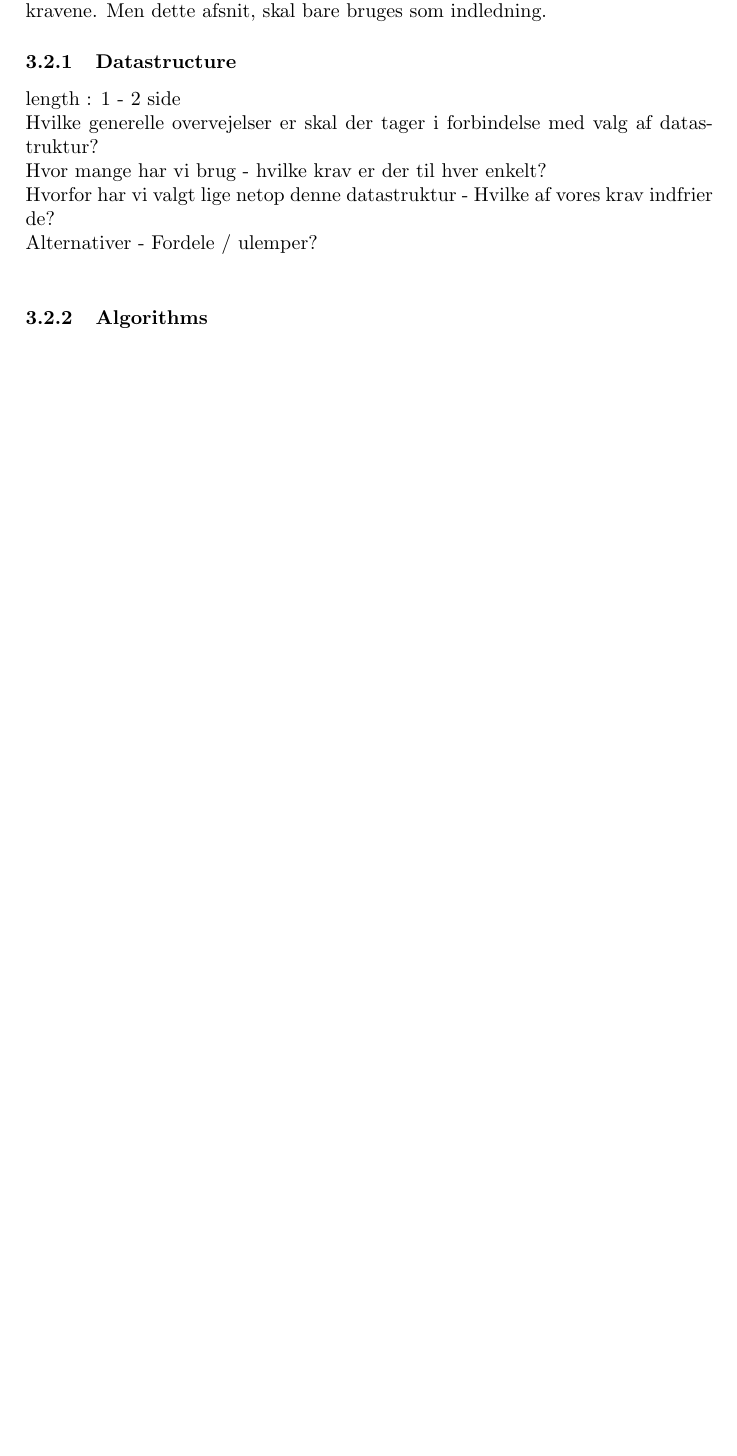
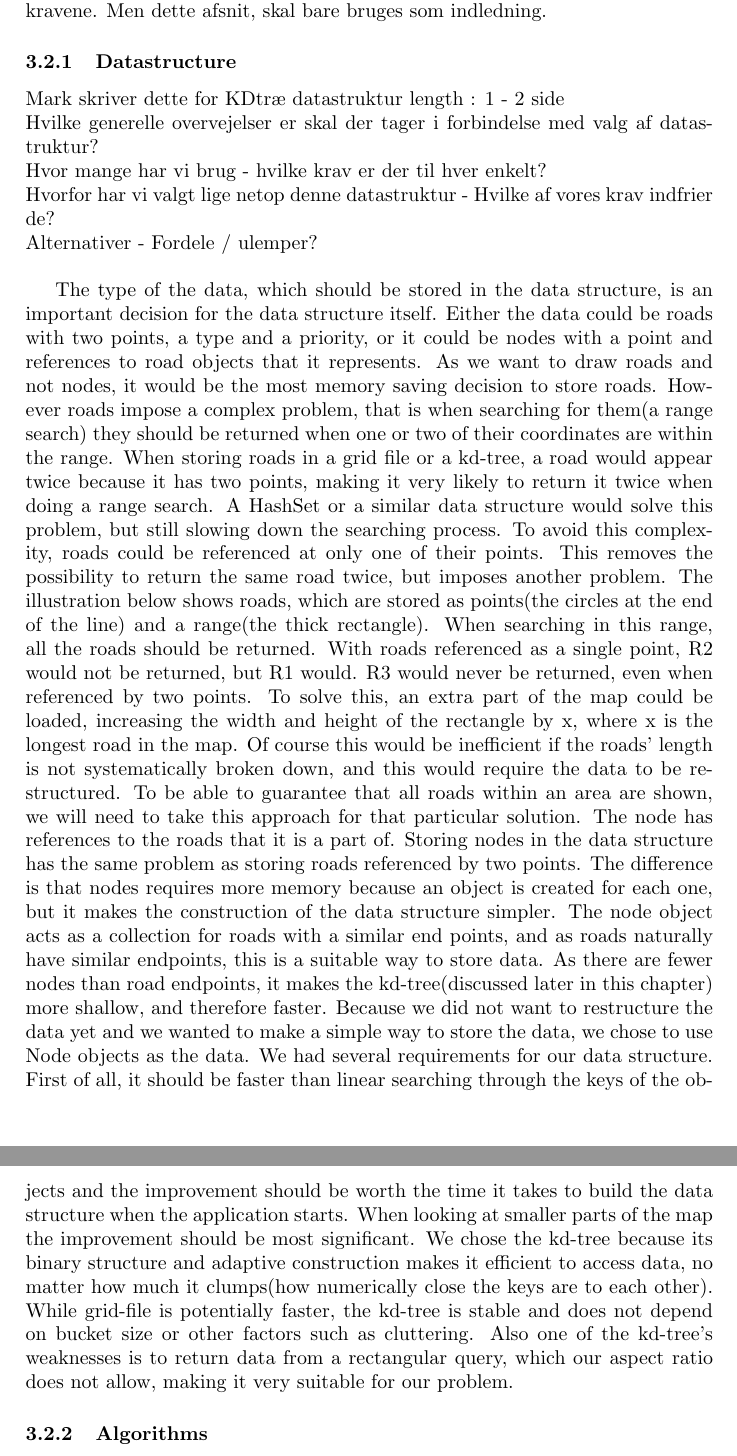
Before and after one commit to kasraman1000/KrakProjekt, a LaTeX document (tex/ReportDraft.tex): part of page 3 of 5 before the commit and two parts of pages 3 and 4 of 6 after it, the two joined at a grey line, cut so that both start at the same text, the shorter picture padded with empty space. Compiled offline with pdfLaTeX.

Commit message:
skrevet på datastruktursafdelingen

```diff
--- a/tex/ReportDraft.tex
+++ b/tex/ReportDraft.tex
@@ -39,11 +39,19 @@
 			length : 0.5 side\\
 			Opsummering af foregående afsnit omkring analyse af samt en præcisering af kravene. Men dette afsnit, skal bare bruges som indledning.
 			\subsubsection{Datastructure}
+				Mark skriver dette for KDtræ datastruktur
 				length : 1 - 2 side\\
 				Hvilke generelle overvejelser er skal der tager i forbindelse med valg af datastruktur? \\
 				Hvor mange har vi brug - hvilke krav er der til hver enkelt?\\
 				Hvorfor har vi valgt lige netop denne datastruktur - Hvilke af vores krav indfrier de?\\
 				Alternativer - Fordele / ulemper?\\
+
+				The type of the data, which should be stored in the data structure, is an important decision for the data structure itself. Either the data could be roads with two points, a type and a priority, or it could be nodes with a point and references to road 						objects that it represents. As we want to draw roads and not nodes, it would be the most memory saving decision to store roads. However roads impose a complex problem, that is when searching for them(a range search) they should be returned when 				one or two of their coordinates are within the range. When storing roads in a grid file or a kd-tree, a road would appear twice because it has two points, making it very likely to return it twice when doing a range search. A HashSet or a similar data 						structure would solve this problem, but still slowing down the searching process. To avoid this complexity, roads could be referenced at only one of their points. This removes the possibility to return the same road twice, but imposes another problem. 					The illustration below shows roads, which are stored as points(the circles at the end of the line) and a range(the thick rectangle). When searching in this range, all the roads should be returned. With roads referenced as a single point, R2 would not be 					returned, but R1 would. R3 would never be returned, even when referenced by two points. To solve this, an extra part of the map could be loaded, increasing the width and height of the rectangle by x, where x is the longest road in the map. Of 						course this would be inefficient if the roads’ length is not systematically broken down, and this would require the data to be restructured. To be able to guarantee that all roads within an area are shown, we will need to take this approach for that 						particular solution.
+				The node has references to the roads that it is a part of. Storing nodes in the data structure has the same problem as storing roads referenced by two points. The difference is that nodes requires more memory because an object is created for each 					one, but it makes the construction of the data structure simpler. The node object acts as a collection for roads with a similar end points, and as roads naturally have similar endpoints, this is a suitable way to store data. As there are fewer nodes than 					road endpoints, it makes the kd-tree(discussed later in this chapter) more shallow, and therefore faster.
+				Because we did not want to restructure the data yet and we wanted to make a simple way to store the data, we chose to use Node objects as the data.
+				We had several requirements for our data structure. First of all, it should be faster than linear searching through the keys of the objects and the improvement should be worth the time it takes to build the data structure when the application starts. 					When looking at smaller parts of the map the improvement should be most significant. We chose the kd-tree because its binary structure and adaptive construction makes it efficient to access data, no matter how much it clumps(how numerically close 					the keys are to each other). While grid-file is potentially faster, the kd-tree is stable and does not depend on bucket size or other factors such as cluttering. Also one of the kd-tree’s weaknesses is to return data from a rectangular query, which our 					aspect ratio does not allow, making it very suitable for our problem.
+
+
 
 			\subsubsection{Algorithms}
 				length : 1 - 2 side\\
```
